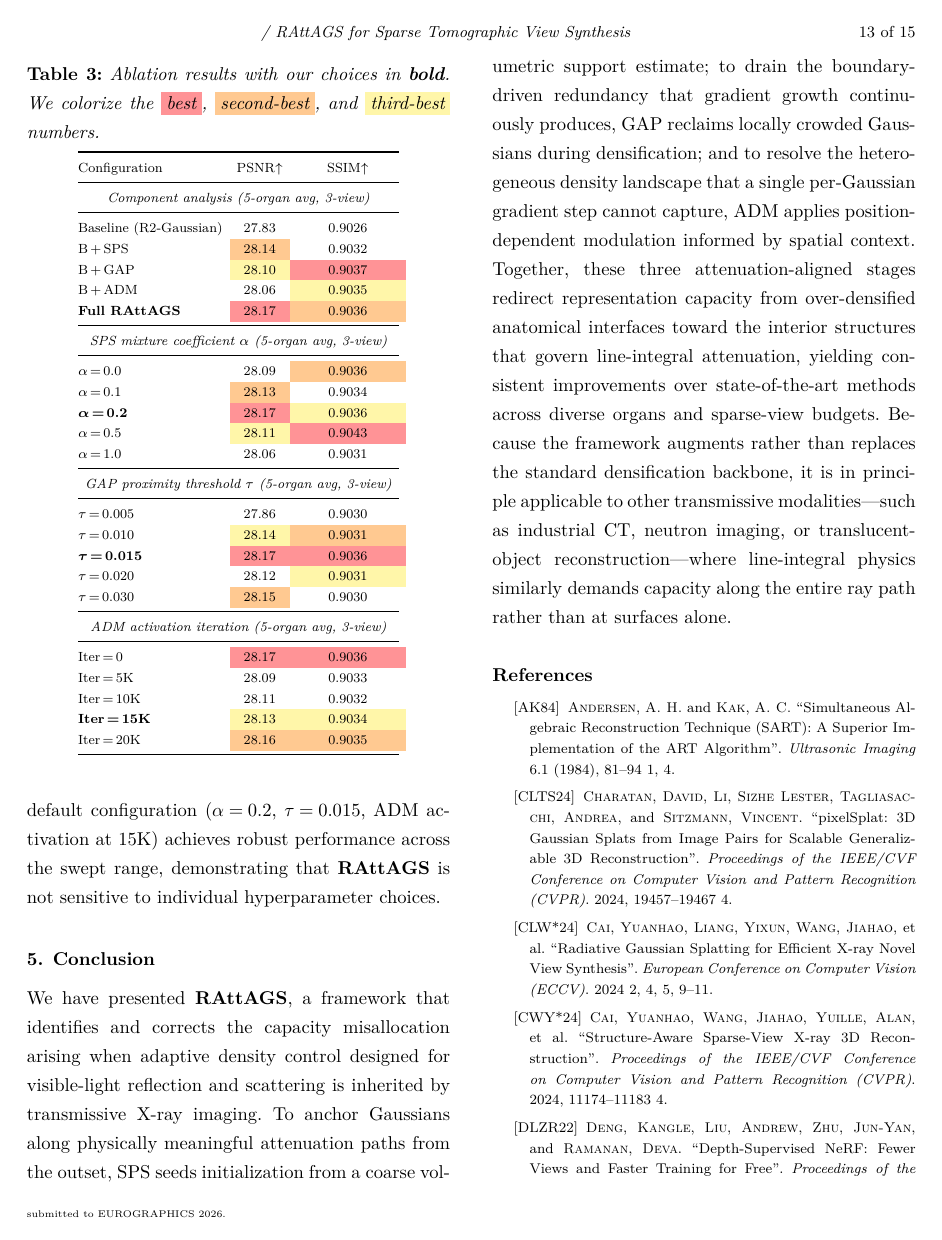
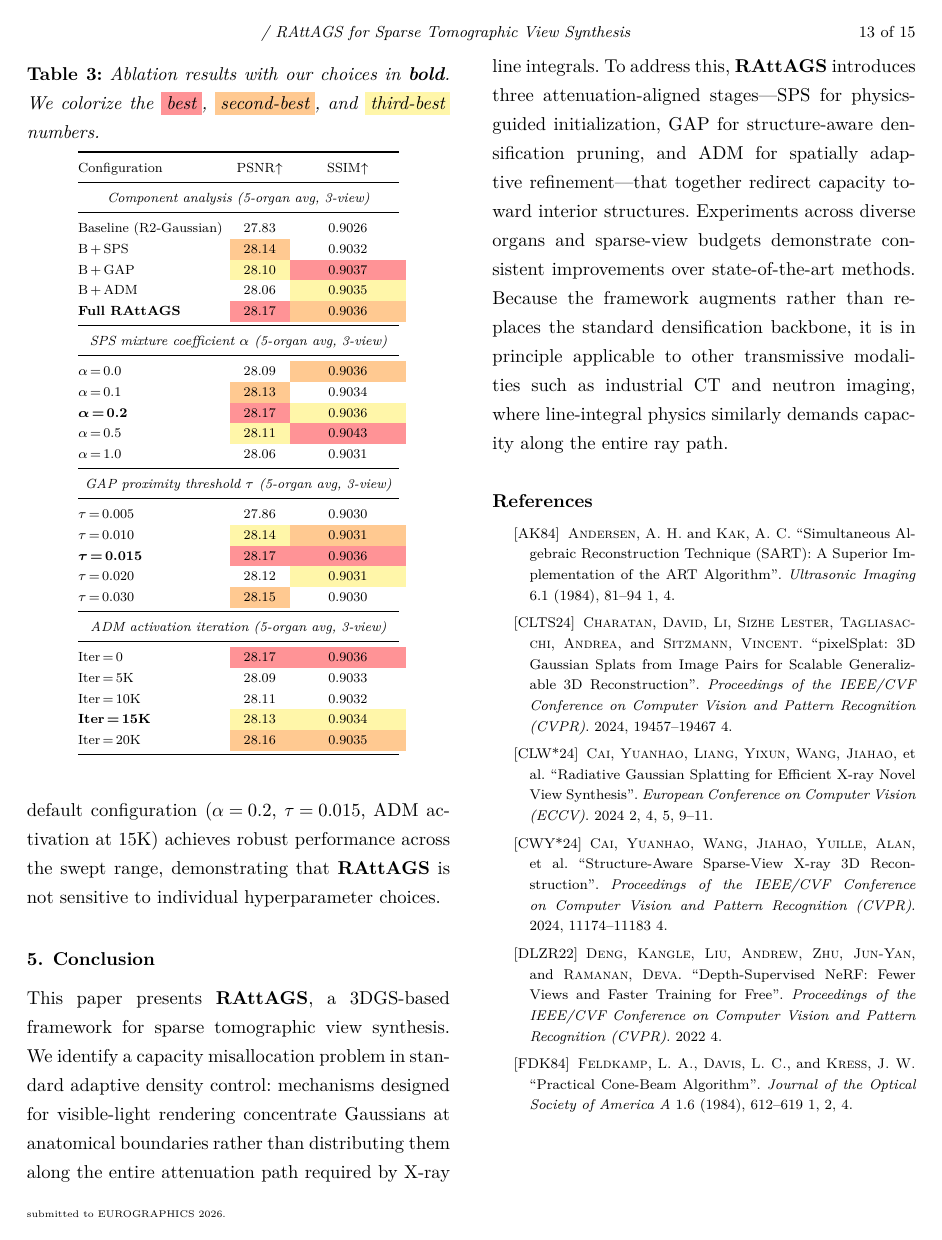
Before and after one commit to hqy2020/PG2026-thesis, a LaTeX document (main.tex): page 13 of 15. Compiled offline with XeLaTeX.

Commit message:
refactor(conclusion): 精简 Conclusion，仿 R²-Gaussian 顶会风格
去掉 SPS/GAP/ADM 逐个 "to ... , XXX does ..." 的冗长从句，
改为并列短语一笔概括三模块，结构更紧凑。

Co-Authored-By: Claude Opus 4.6 <noreply@anthropic.com>

```diff
--- a/main.tex
+++ b/main.tex
@@ -309,7 +309,7 @@ The first two terms are the standard $L_1$ and $D$-SSIM losses between rendered
 \section{Conclusion}
 \label{sec:conclusion}
 
-We have presented \RAttAGS, a framework that identifies and corrects the capacity misallocation arising when adaptive density control designed for visible-light reflection and scattering is inherited by transmissive X-ray imaging.  To anchor Gaussians along physically meaningful attenuation paths from the outset, \sps\ seeds initialization from a coarse volumetric support estimate; to drain the boundary-driven redundancy that gradient growth continuously produces, \gap\ reclaims locally crowded Gaussians during densification; and to resolve the heterogeneous density landscape that a single per-Gaussian gradient step cannot capture, \adm\ applies position-dependent modulation informed by spatial context.  Together, these three attenuation-aligned stages redirect representation capacity from over-densified anatomical interfaces toward the interior structures that govern line-integral attenuation, yielding consistent improvements over state-of-the-art methods across diverse organs and sparse-view budgets.  Because the framework augments rather than replaces the standard densification backbone, it is in principle applicable to other transmissive modalities---such as industrial CT, neutron imaging, or translucent-object reconstruction---where line-integral physics similarly demands capacity along the entire ray path rather than at surfaces alone.
+This paper presents \RAttAGS, a 3DGS-based framework for sparse tomographic view synthesis.  We identify a capacity misallocation problem in standard adaptive density control: mechanisms designed for visible-light rendering concentrate Gaussians at anatomical boundaries rather than distributing them along the entire attenuation path required by X-ray line integrals.  To address this, \RAttAGS\ introduces three attenuation-aligned stages---\sps\ for physics-guided initialization, \gap\ for structure-aware densification pruning, and \adm\ for spatially adaptive refinement---that together redirect capacity toward interior structures.  Experiments across diverse organs and sparse-view budgets demonstrate consistent improvements over state-of-the-art methods.  Because the framework augments rather than replaces the standard densification backbone, it is in principle applicable to other transmissive modalities such as industrial CT and neutron imaging, where line-integral physics similarly demands capacity along the entire ray path.
 
 \printbibliography
 \ifXeTeX\else\end{CJK*}\fi
```
